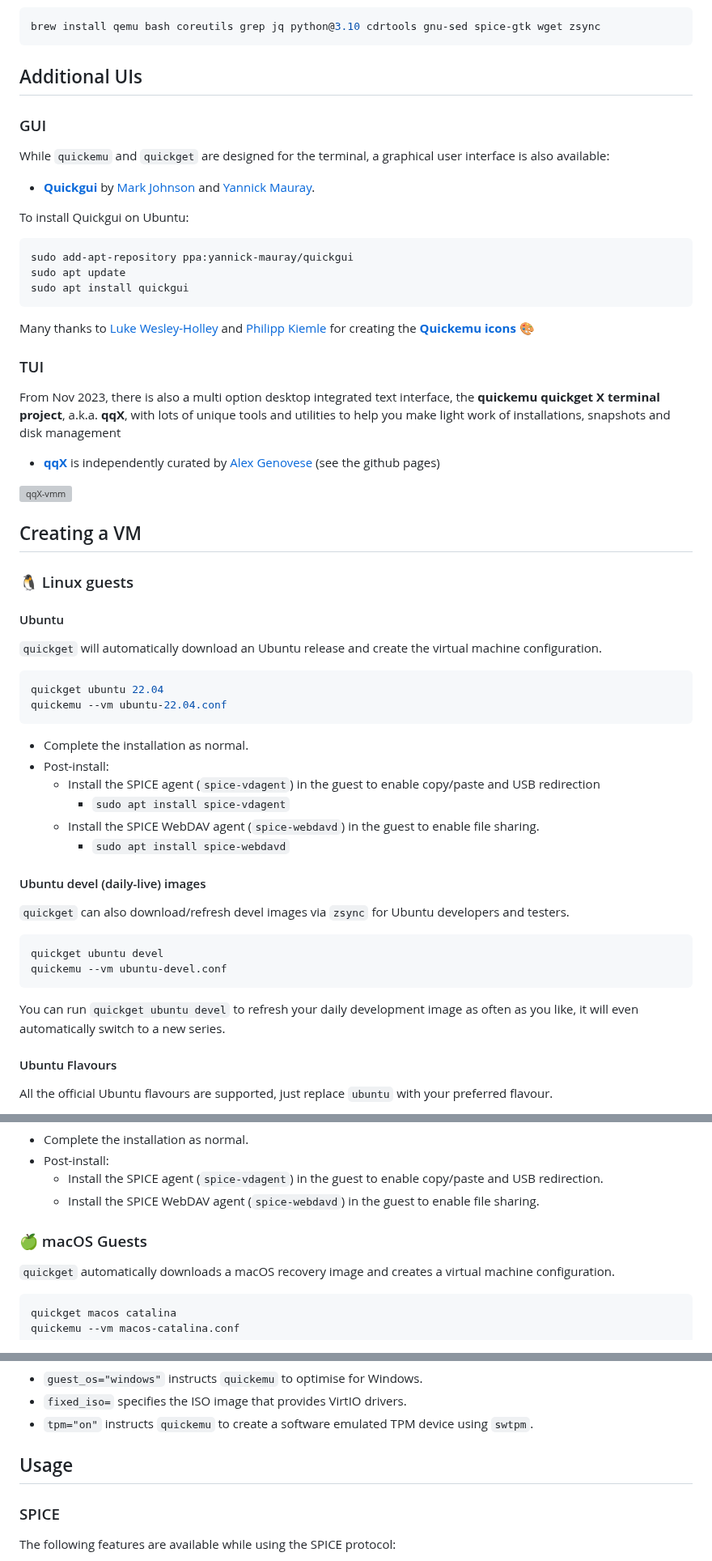
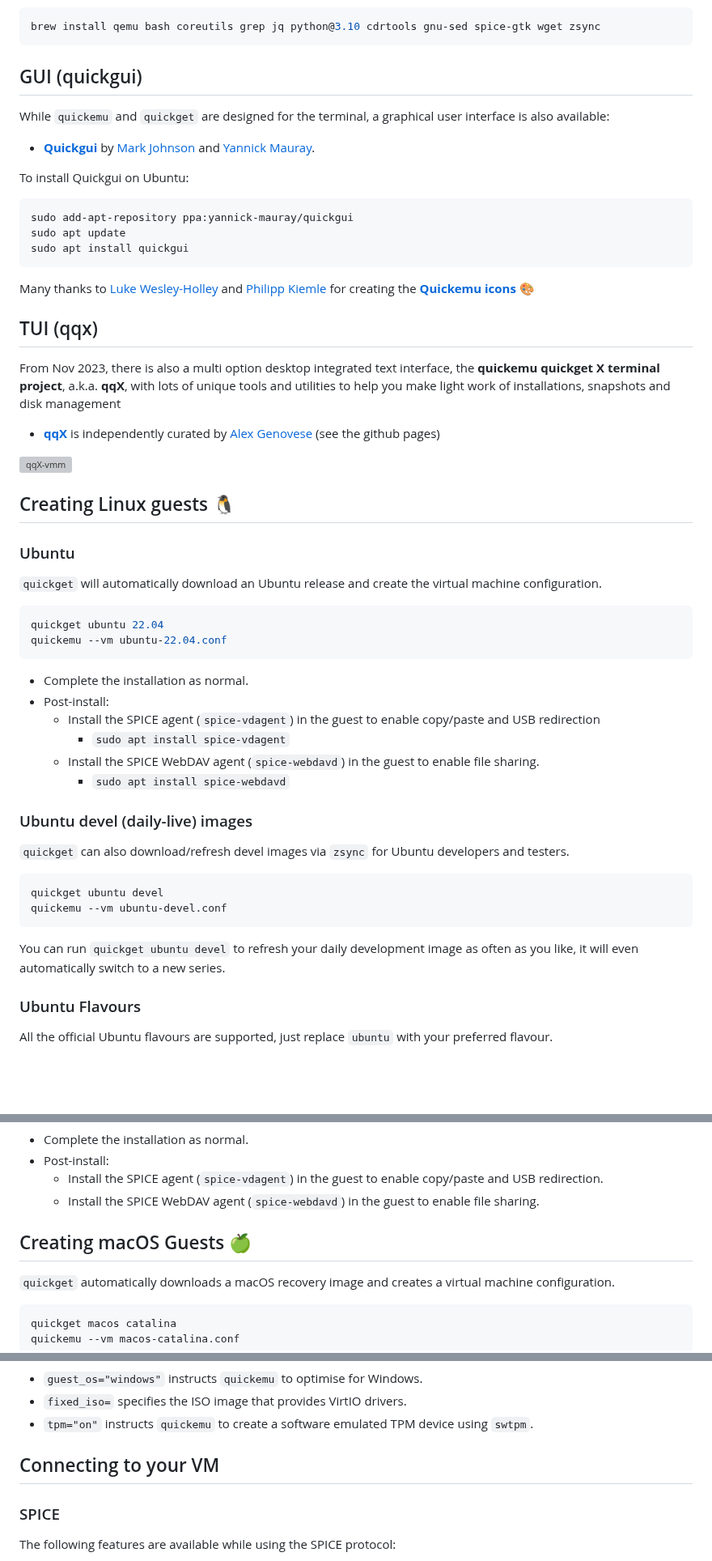
Before and after one commit to quickemu-project/quickemu, a Markdown page: README.md, 3 parts joined by grey strips. Shown at 81% size. GitHub-like rendering; blank space fills up the shorter version; grey boxes are pictures that could not be loaded.

Commit message:
docs(readme): flatten hierarchy
linux/mac/win get their own sections

````diff
--- a/README.md
+++ b/README.md
@@ -218,9 +218,7 @@ for other steps and changes that may enable running on MacOS)
 brew install qemu bash coreutils grep jq python@3.10 cdrtools gnu-sed spice-gtk wget zsync
 ```
 
-## Additional UIs
-
-### GUI
+## GUI (quickgui)
 
 While `quickemu` and `quickget` are designed for the terminal, a
 graphical user interface is also available:
@@ -239,7 +237,7 @@ Many thanks to [Luke Wesley-Holley](https://github.com/Lukewh) and
 [Philipp Kiemle](https://github.com/daPhipz) for creating the
 **[Quickemu icons](https://github.com/Lukewh/quickemu-icons)** 🎨
 
-### TUI
+## TUI (qqx)
 
 From Nov 2023, there is also a multi option desktop integrated text
 interface, the **quickemu quickget X terminal project**, a.k.a. **qqX**,
@@ -251,11 +249,9 @@ light work of installations, snapshots and disk management
 
 ![qqX-vmm](https://github.com/TuxVinyards/qqX/assets/3956806/18e5c495-8072-49a5-8b9c-e1302549efcf)
 
-## Creating a VM
+## Creating Linux guests 🐧
 
-### 🐧 Linux guests
-
-#### Ubuntu
+### Ubuntu
 
 `quickget` will automatically download an Ubuntu release and create the
 virtual machine configuration.
@@ -274,7 +270,7 @@ quickemu --vm ubuntu-22.04.conf
         enable file sharing.
         -   `sudo apt install spice-webdavd`
 
-#### Ubuntu devel (daily-live) images
+### Ubuntu devel (daily-live) images
 
 `quickget` can also download/refresh devel images via `zsync` for Ubuntu
 developers and testers.
@@ -288,7 +284,7 @@ You can run `quickget ubuntu devel` to refresh your daily development
 image as often as you like, it will even automatically switch to a new
 series.
 
-#### Ubuntu Flavours
+### Ubuntu Flavours
 
 All the official Ubuntu flavours are supported, just replace `ubuntu`
 with your preferred flavour.
@@ -415,7 +413,7 @@ quickemu --vm debian-bullseye.conf
     -   Install the SPICE WebDAV agent (`spice-webdavd`) in the guest to
         enable file sharing.
 
-### 🍏 macOS Guests
+## Creating macOS Guests 🍏
 
 `quickget` automatically downloads a macOS recovery image and creates a
 virtual machine configuration.
@@ -601,7 +599,7 @@ secureboot="off"
 -   `tpm="on"` instructs `quickemu` to create a software emulated TPM
     device using `swtpm`.
 
-## Usage
+## Connecting to your VM
 
 ### SPICE
 
````
Also changed, not shown: other parts of README.md (+9 -7 lines).
